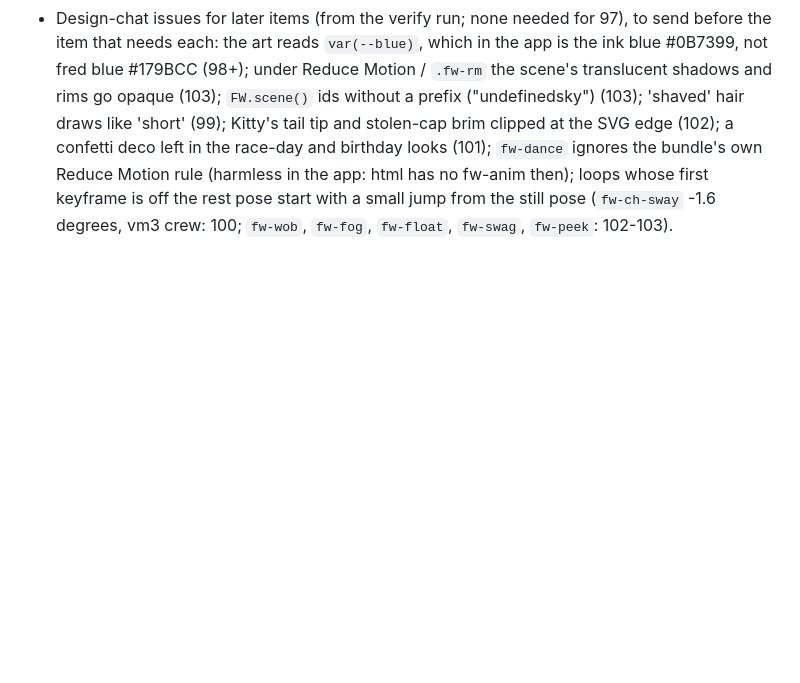
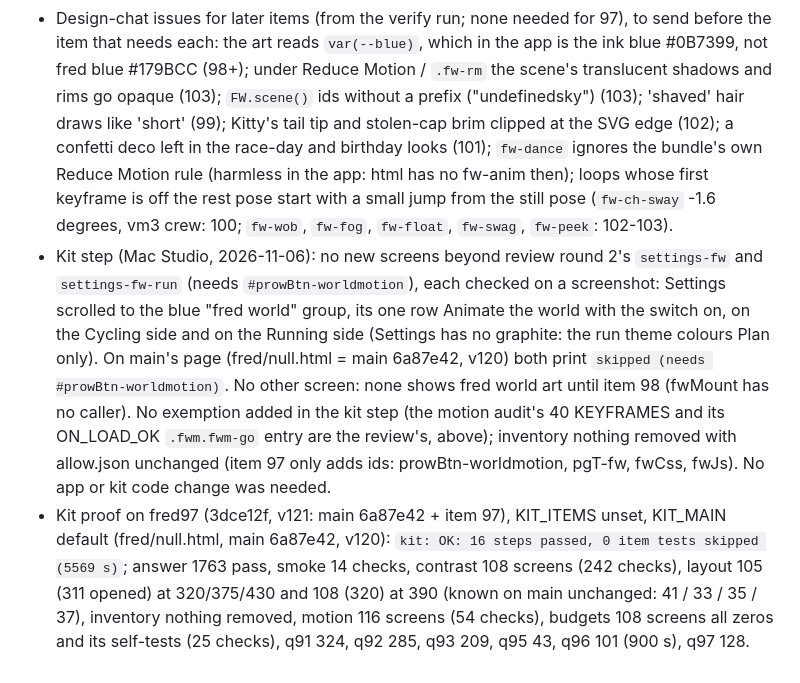
Before and after one commit to marksmccabe-ctrl/fuel, a Markdown page: DECISIONS.md, the part around the change. Drawn GitHub-style; blank space fills up the shorter version.

```diff
--- a/DECISIONS.md
+++ b/DECISIONS.md
@@ -234,3 +234,15 @@
   looks (101); `fw-dance` ignores the bundle's own Reduce Motion rule (harmless in the app: html has no fw-anim then); loops whose
   first keyframe is off the rest pose start with a small jump from the still pose (`fw-ch-sway` -1.6 degrees, vm3 crew: 100;
   `fw-wob`, `fw-fog`, `fw-float`, `fw-swag`, `fw-peek`: 102-103).
+- Kit step (Mac Studio, 2026-11-06): no new screens beyond review round 2's `settings-fw` and `settings-fw-run` (needs
+  `#prowBtn-worldmotion`), each checked on a screenshot: Settings scrolled to the blue "fred world" group, its one row Animate the
+  world with the switch on, on the Cycling side and on the Running side (Settings has no graphite: the run theme colours Plan only).
+  On main's page (fred/null.html = main 6a87e42, v120) both print `skipped (needs #prowBtn-worldmotion)`. No other screen: none shows
+  fred world art until item 98 (fwMount has no caller). No exemption added in the kit step (the motion audit's 40 KEYFRAMES and its
+  ON_LOAD_OK `.fwm.fwm-go` entry are the review's, above); inventory nothing removed with allow.json unchanged (item 97 only adds ids:
+  prowBtn-worldmotion, pgT-fw, fwCss, fwJs). No app or kit code change was needed.
+- Kit proof on fred97 (3dce12f, v121: main 6a87e42 + item 97), KIT_ITEMS unset, KIT_MAIN default (fred/null.html, main 6a87e42,
+  v120): `kit: OK: 16 steps passed, 0 item tests skipped (5569 s)`; answer 1763 pass, smoke 14 checks, contrast 108 screens (242
+  checks), layout 105 (311 opened) at 320/375/430 and 108 (320) at 390 (known on main unchanged: 41 / 33 / 35 / 37), inventory
+  nothing removed, motion 116 screens (54 checks), budgets 108 screens all zeros and its self-tests (25 checks), q91 324, q92 285,
+  q93 209, q95 43, q96 101 (900 s), q97 128.
```
Also changed, not shown: HANDOFF.md (+2 -0 lines), RESUME.md (+7 -0 lines).
